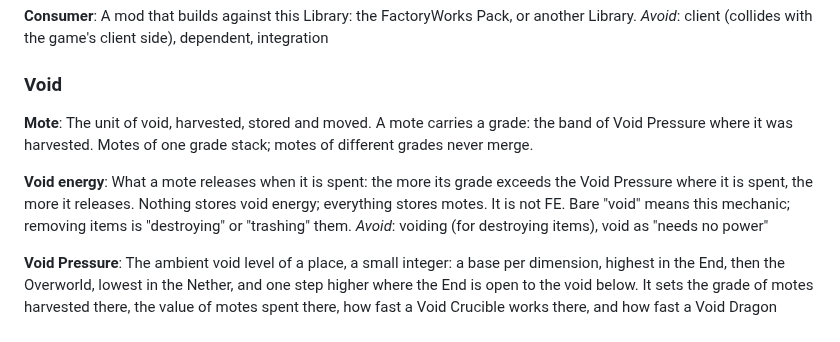
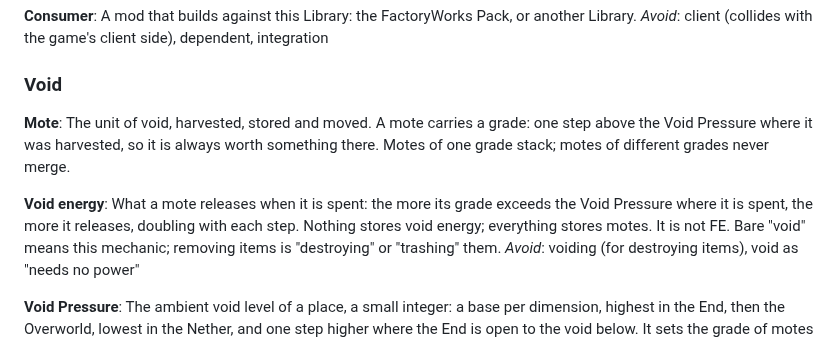
Before and after one commit to 5thlayer/voidworks, a Markdown page: GLOSSARY.md, the part around the change. Drawn GitHub-style.

```diff
--- a/GLOSSARY.md
+++ b/GLOSSARY.md
@@ -18,12 +18,12 @@ _Avoid_: client (collides with the game's client side), dependent, integration
 ### Void
 
 **Mote**:
-The unit of void, harvested, stored and moved. A mote carries a grade: the band of Void Pressure
-where it was harvested. Motes of one grade stack; motes of different grades never merge.
+The unit of void, harvested, stored and moved. A mote carries a grade: one step above the Void
+Pressure where it was harvested, so it is always worth something there. Motes of one grade stack; motes of different grades never merge.
 
 **Void energy**:
 What a mote releases when it is spent: the more its grade exceeds the Void Pressure where it is
-spent, the more it releases. Nothing stores void energy; everything stores motes. It is not FE.
+spent, the more it releases, doubling with each step. Nothing stores void energy; everything stores motes. It is not FE.
 Bare "void" means this mechanic; removing items is "destroying" or "trashing" them.
 _Avoid_: voiding (for destroying items), void as "needs no power"
 
```
Also changed, not shown: docs/spec/void-energy.md (+9 -6 lines).
